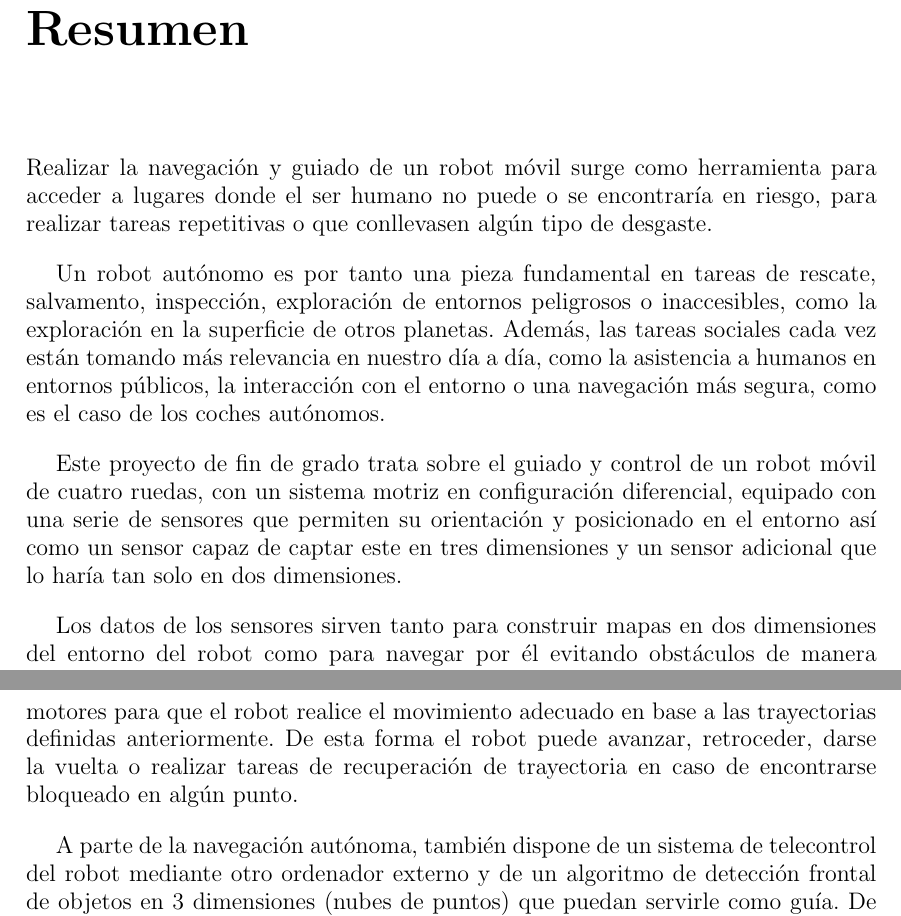
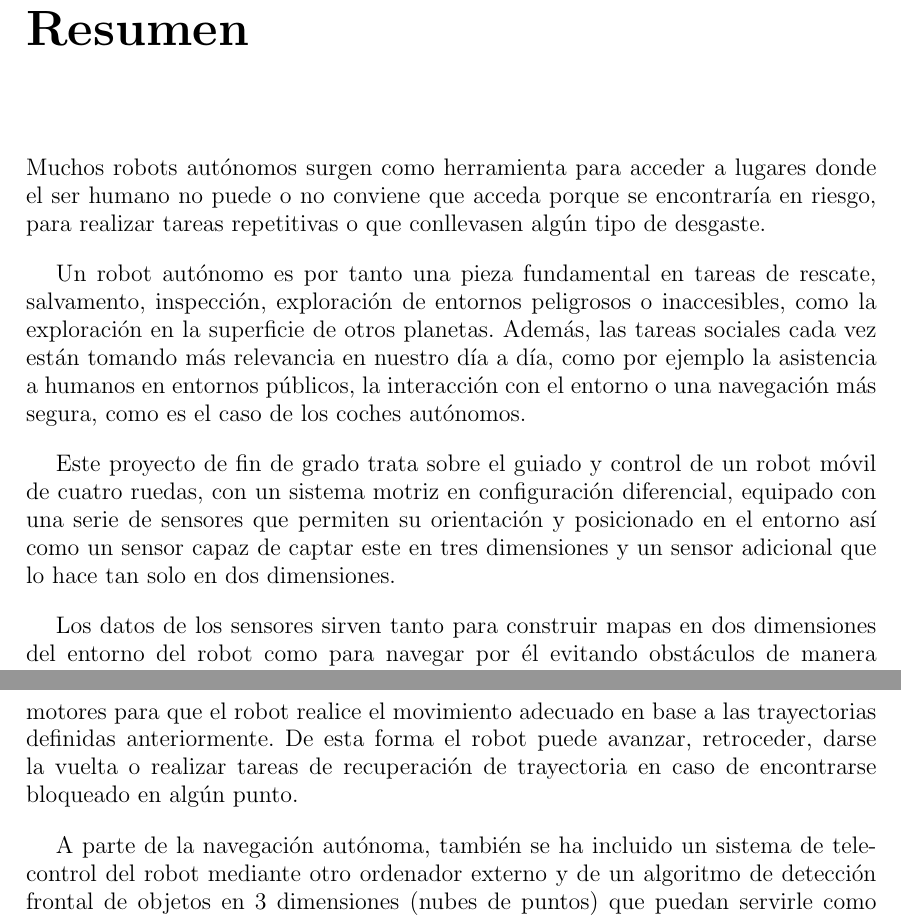
Before and after one commit to danimtb/TFG_pioneer3at, a LaTeX thesis (TFG.tex, which reads capitulos/resumen.tex): two parts of pages 13 and 14 of 158, joined at a grey line, cut so that both start at the same text. Compiled offline with pdfLaTeX; the source files are stored in an older character set and shown here as Unicode.

Commit message:
txs auto checkin

```diff
--- a/capitulos/resumen.tex
+++ b/capitulos/resumen.tex
@@ -3,11 +3,11 @@
 %chapter introduce un nuevo capítulo
 \chapter{Resumen}
 
-Realizar la navegación y guiado de un robot móvil surge como herramienta para acceder a lugares donde el ser humano no puede o se encontraría en riesgo, para realizar tareas repetitivas o que conllevasen algún tipo de desgaste.
+Muchos robots autónomos surgen como herramienta para acceder a lugares donde el ser humano no puede o no conviene que acceda porque se encontraría en riesgo, para realizar tareas repetitivas o que conllevasen algún tipo de desgaste.
 
-Un robot autónomo es por tanto una pieza fundamental en tareas de rescate, salvamento, inspección, exploración de entornos peligrosos o inaccesibles, como la exploración en la superficie de otros planetas. Además, las tareas sociales cada vez están tomando más relevancia en nuestro día a día, como la asistencia a humanos en entornos públicos, la interacción con el entorno o una navegación más segura, como es el caso de los coches autónomos.
+Un robot autónomo es por tanto una pieza fundamental en tareas de rescate, salvamento, inspección, exploración de entornos peligrosos o inaccesibles, como la exploración en la superficie de otros planetas. Además, las tareas sociales cada vez están tomando más relevancia en nuestro día a día, como por ejemplo la asistencia a humanos en entornos públicos, la interacción con el entorno o una navegación más segura, como es el caso de los coches autónomos.
 
-Este proyecto de fin de grado trata sobre el guiado y control de un robot móvil de cuatro ruedas, con un sistema motriz en configuración diferencial, equipado con una serie de sensores que permiten su orientación y posicionado en el entorno así como un sensor capaz de captar este en tres dimensiones y un sensor adicional que lo haría tan solo en dos dimensiones.
+Este proyecto de fin de grado trata sobre el guiado y control de un robot móvil de cuatro ruedas, con un sistema motriz en configuración diferencial, equipado con una serie de sensores que permiten su orientación y posicionado en el entorno así como un sensor capaz de captar este en tres dimensiones y un sensor adicional que lo hace tan solo en dos dimensiones.
 
 Los datos de los sensores sirven tanto para construir mapas en dos dimensiones del entorno del robot como para navegar por él evitando obstáculos de manera dinámica. El robot es capaz de generar mapas de celdas en los que situar tanto los objetos estáticos como los móviles, calcular una trayectoria adecuada y dirigirse hasta un punto indicado evitando obstáculos interpuestos en su camino.
 
@@ -17,7 +17,7 @@ El proceso de navegación se realiza de dos formas conjuntamente. Por un lado el
 
 Finalmente, un algoritmo de cálculo de movimientos realiza el control de los motores para que el robot realice el movimiento adecuado en base a las trayectorias definidas anteriormente. De esta forma el robot puede avanzar, retroceder, darse la vuelta o realizar tareas de recuperación de trayectoria en caso de encontrarse bloqueado en algún punto.
 
-A parte de la navegación autónoma, también dispone de un sistema de telecontrol del robot mediante otro ordenador  externo y de un algoritmo de detección frontal de objetos en 3 dimensiones (nubes de puntos) que puedan servirle como guía. De esta forma, el robot es capaz de navegar siguiendo el movimiento de una persona o de un robot que le preceda.
+A parte de la navegación autónoma, también se ha incluido un sistema de telecontrol del robot mediante otro ordenador  externo y de un algoritmo de detección frontal de objetos en 3 dimensiones (nubes de puntos) que puedan servirle como guía. De esta forma, el robot es capaz de navegar siguiendo el movimiento de una persona o de un robot que le preceda.
 
 El robot Pioneer 3 AT es el robot móvil que se ha empleado en este proyecto (Figura \ref{fig:esquema_robot1}) y sobre el que se ha trabajado de manera específica para realizar las pruebas reales de este proyecto. A este robot se le incorporan un sensor láser de dos dimensiones (sensor Sick LMS100) y un sensor de tres dimensiones (sensor Kinect). El cómputo de la navegación se realiza en un ordenador compacto incorporado en el robot (Intel NUC NUC5i7RYH).
 
```
